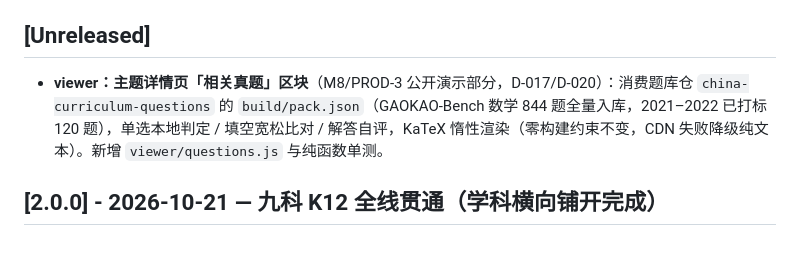
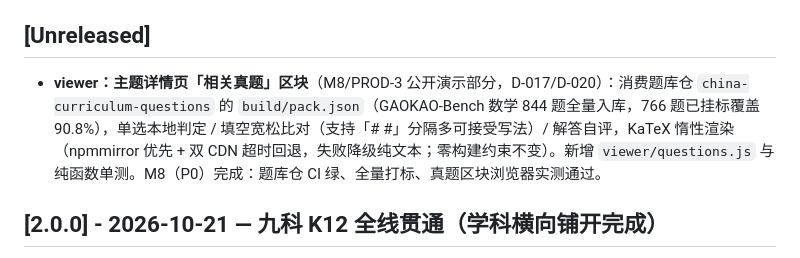
Before and after one commit to 8bitkevin/china-curriculum-taxonomy, a Markdown page: CHANGELOG.md, the part around the change. Rendered like a GitHub page.

Commit message:
docs: M8（P0）收官——打标全量 766/844（90.8%）、viewer 真题区实测通过，DEV-PLAN/ROADMAP/CHANGELOG 同步

```diff
--- a/CHANGELOG.md
+++ b/CHANGELOG.md
@@ -8,7 +8,7 @@
 
 ## [Unreleased]
 
-- **viewer：主题详情页「相关真题」区块**（M8/PROD-3 公开演示部分，D-017/D-020）：消费题库仓 `china-curriculum-questions` 的 `build/pack.json`（GAOKAO-Bench 数学 844 题全量入库，2021–2022 已打标 120 题），单选本地判定 / 填空宽松比对 / 解答自评，KaTeX 惰性渲染（零构建约束不变，CDN 失败降级纯文本）。新增 `viewer/questions.js` 与纯函数单测。
+- **viewer：主题详情页「相关真题」区块**（M8/PROD-3 公开演示部分，D-017/D-020）：消费题库仓 `china-curriculum-questions` 的 `build/pack.json`（GAOKAO-Bench 数学 844 题全量入库，766 题已挂标覆盖 90.8%），单选本地判定 / 填空宽松比对（支持「# #」分隔多可接受写法）/ 解答自评，KaTeX 惰性渲染（npmmirror 优先 + 双 CDN 超时回退，失败降级纯文本；零构建约束不变）。新增 `viewer/questions.js` 与纯函数单测。M8（P0）完成：题库仓 CI 绿、全量打标、真题区块浏览器实测通过。
 
 ## [2.0.0] - 2026-10-21 — 九科 K12 全线贯通（学科横向铺开完成）
 
```
Also changed, not shown: ROADMAP.md (+1 -1 lines).
